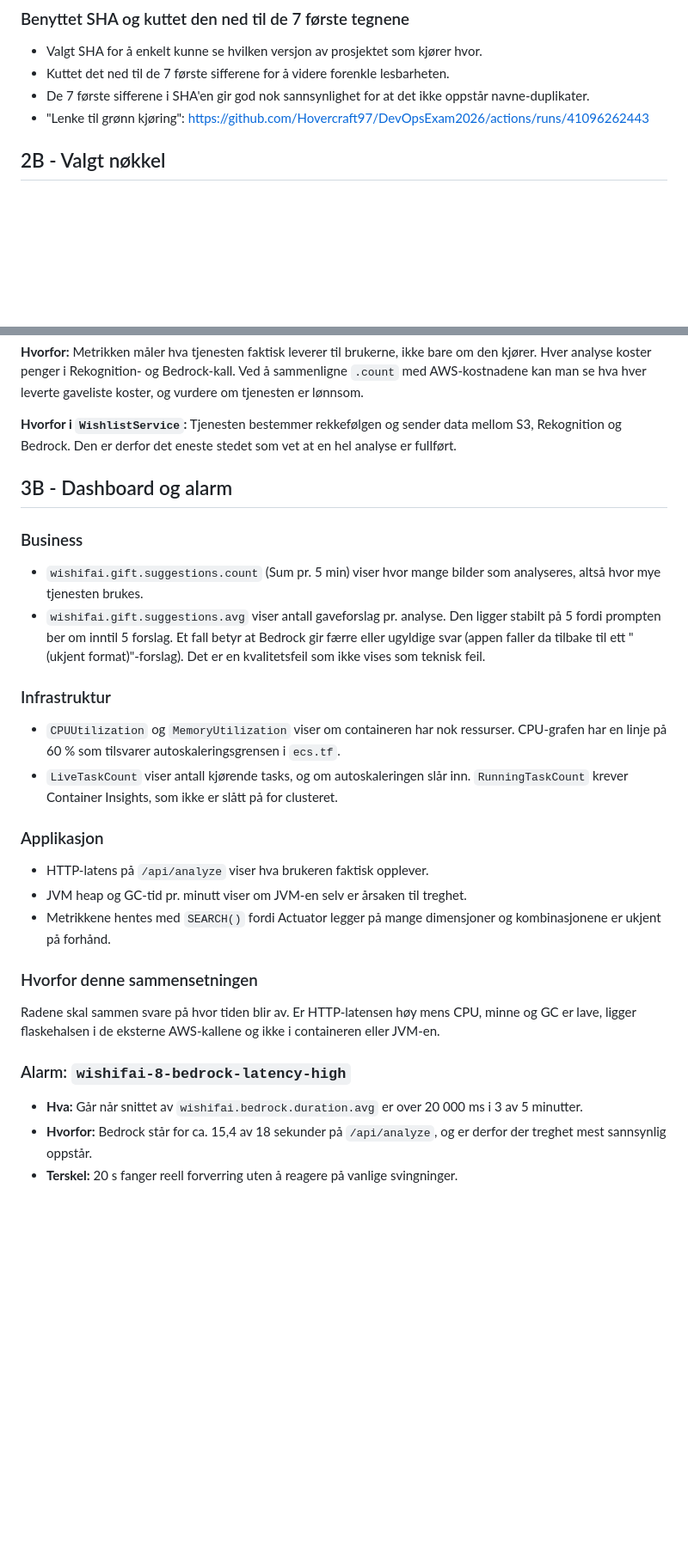
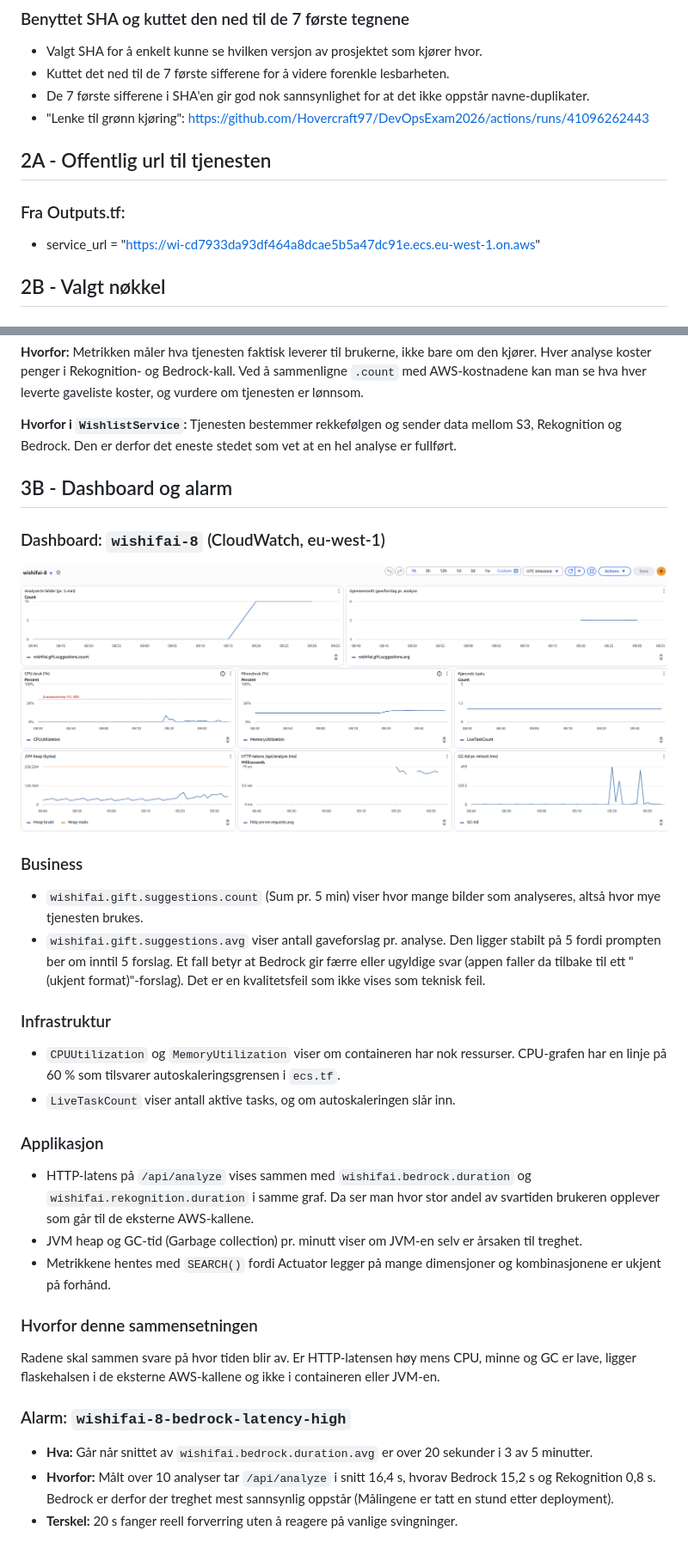
Before and after one commit to Hovercraft97/DevOpsExam2026, a Markdown page: README_SVAR.md, 2 parts joined by grey strips. Shown at 86% size. GitHub-like rendering; pictures changed too: media/Dashboard_wishifai-8.png (added); blank space fills up the shorter version.

Commit message:
3B - Refaktorering av dashboard til mer inklusiv visning

```diff
--- a/README_SVAR.md
+++ b/README_SVAR.md
@@ -5,6 +5,10 @@
 - Kuttet det ned til de 7 første sifferene for å videre forenkle lesbarheten.
 - De 7 første sifferene i SHA'en gir god nok sannsynlighet for at det ikke oppstår navne-duplikater.
 - "Lenke til grønn kjøring": https://github.com/Hovercraft97/DevOpsExam2026/actions/runs/41096262443
+
+## 2A - Offentlig url til tjenesten
+### Fra Outputs.tf:
+- service_url = "https://wi-cd7933da93df464a8dcae5b5a47dc91e.ecs.eu-west-1.on.aws"
 
 ## 2B - Valgt nøkkel
 ### Benyttet kandidatnummer
@@ -42,23 +48,25 @@ Registrerer antall gaveforslag for hver fullførte analyse.
 **Hvorfor i `WishlistService`:** Tjenesten bestemmer rekkefølgen og sender data mellom S3, Rekognition og Bedrock. Den er derfor det eneste stedet som vet at en hel analyse er fullført.
 
 ## 3B - Dashboard og alarm
+### Dashboard: `wishifai-8` (CloudWatch, eu-west-1)
+![Dashboard](/media/Dashboard_wishifai-8.png)
 ### Business
 - `wishifai.gift.suggestions.count` (Sum pr. 5 min) viser hvor mange bilder som analyseres, altså hvor mye tjenesten brukes.
 - `wishifai.gift.suggestions.avg` viser antall gaveforslag pr. analyse. Den ligger stabilt på 5 fordi prompten ber om inntil 5 forslag. Et fall betyr at Bedrock gir færre eller ugyldige svar (appen faller da tilbake til ett "(ukjent format)"-forslag). Det er en kvalitetsfeil som ikke vises som teknisk feil.
 
 ### Infrastruktur
 - `CPUUtilization` og `MemoryUtilization` viser om containeren har nok ressurser. CPU-grafen har en linje på 60 % som tilsvarer autoskaleringsgrensen i `ecs.tf`.
-- `LiveTaskCount` viser antall kjørende tasks, og om autoskaleringen slår inn. `RunningTaskCount` krever Container Insights, som ikke er slått på for clusteret.
+- `LiveTaskCount` viser antall aktive tasks, og om autoskaleringen slår inn.
 
 ### Applikasjon
-- HTTP-latens på `/api/analyze` viser hva brukeren faktisk opplever.
-- JVM heap og GC-tid pr. minutt viser om JVM-en selv er årsaken til treghet.
+- HTTP-latens på `/api/analyze` vises sammen med `wishifai.bedrock.duration` og `wishifai.rekognition.duration` i samme graf. Da ser man hvor stor andel av svartiden brukeren opplever som går til de eksterne AWS-kallene.
+- JVM heap og GC-tid (Garbage collection) pr. minutt viser om JVM-en selv er årsaken til treghet.
 - Metrikkene hentes med `SEARCH()` fordi Actuator legger på mange dimensjoner og kombinasjonene er ukjent på forhånd.
 
 ### Hvorfor denne sammensetningen
 Radene skal sammen svare på hvor tiden blir av. Er HTTP-latensen høy mens CPU, minne og GC er lave, ligger flaskehalsen i de eksterne AWS-kallene og ikke i containeren eller JVM-en.
 
 ### Alarm: `wishifai-8-bedrock-latency-high`
-- **Hva:** Går når snittet av `wishifai.bedrock.duration.avg` er over 20 000 ms i 3 av 5 minutter.
-- **Hvorfor:** Bedrock står for ca. 15,4 av 18 sekunder på `/api/analyze`, og er derfor der treghet mest sannsynlig oppstår.
+- **Hva:** Går når snittet av `wishifai.bedrock.duration.avg` er over 20 sekunder i 3 av 5 minutter.
+- **Hvorfor:** Målt over 10 analyser tar `/api/analyze` i snitt 16,4 s, hvorav Bedrock 15,2 s og Rekognition 0,8 s. Bedrock er derfor der treghet mest sannsynlig oppstår (Målingene er tatt en stund etter deployment).
 - **Terskel:** 20 s fanger reell forverring uten å reagere på vanlige svingninger.
```
Also changed, not shown: other parts of README_SVAR.md (+3 -1 lines), 1 other file.
